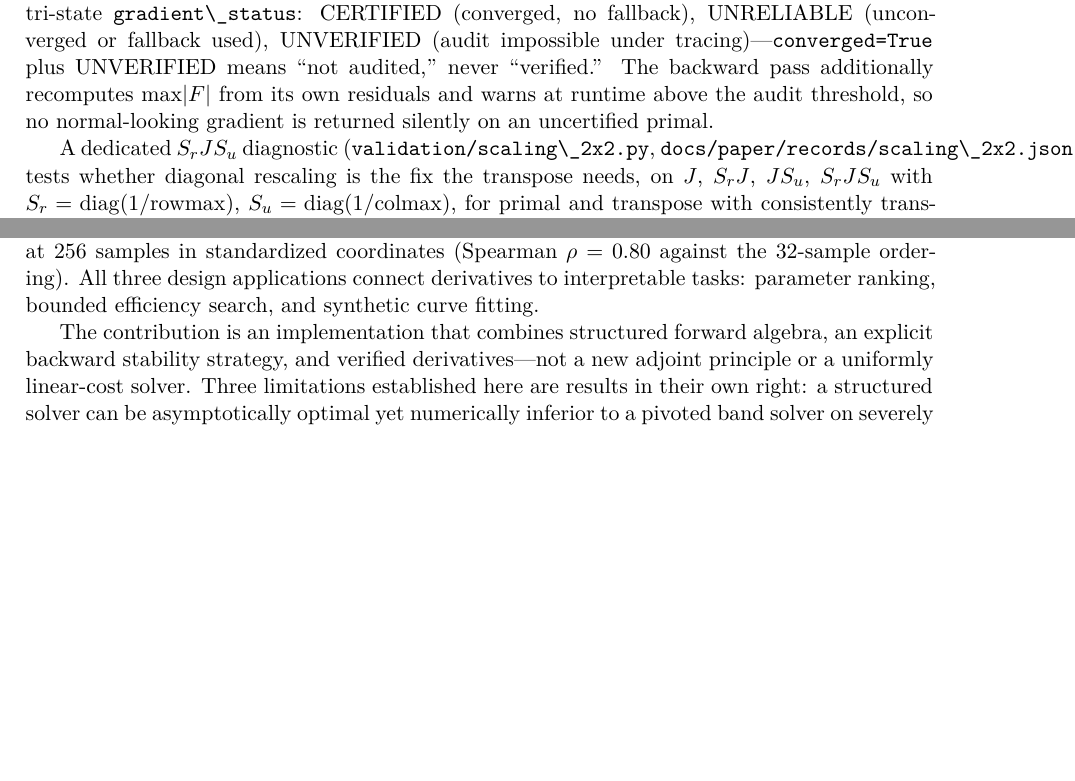
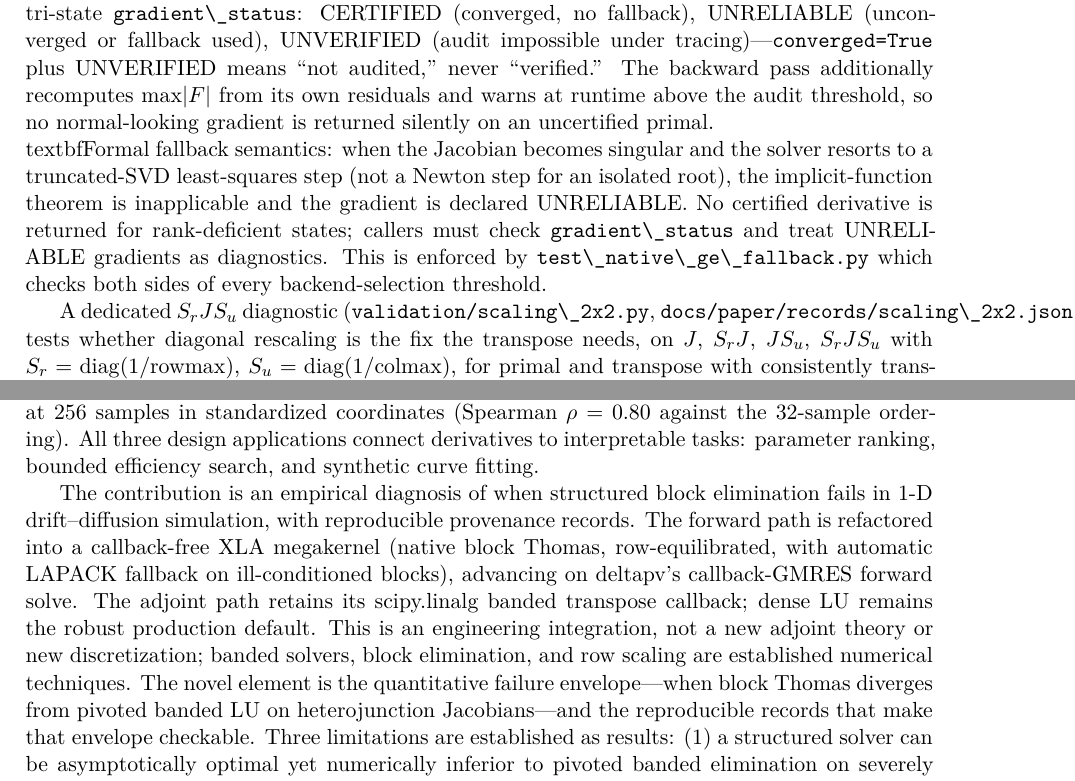
Before and after one commit to medmo13/driftjax, a LaTeX paper (docs/paper/DriftJax_paper.tex, which reads docs/paper/DriftJax_content.tex): two parts of pages 12 and 20 of 24 before the commit and two parts of pages 12 and 21 of 25 after it, joined at a grey line, cut so that both start at the same text, the shorter picture padded with empty space. Compiled offline with pdfLaTeX.

Commit message:
docs: address scientific review observations 1-3, 9
- Add backend matrix table (resolves arch contradiction)
- Fix "pivoted" terminology: native GE is block-Thomas, not band-pivoted
- Reframe novelty as failure envelope diagnosis
- Add formal fallback semantics for singular states
- Fix version/commit provenance references
- Recompile paper PDF

```diff
--- a/docs/paper/DriftJax_content.tex
+++ b/docs/paper/DriftJax_content.tex
@@ -747,6 +770,14 @@ plus UNVERIFIED means ``not audited,'' never ``verified.'' The backward
 pass additionally recomputes max$|F|$ from its own residuals and warns
 at runtime above the audit threshold, so no normal-looking gradient is
 returned silently on an uncertified primal.
+\\textbf{Formal fallback semantics:} when the Jacobian becomes singular and
+the solver resorts to a truncated-SVD least-squares step (not a Newton step
+for an isolated root), the implicit-function theorem is inapplicable and the
+gradient is declared UNRELIABLE. No certified derivative is returned for
+rank-deficient states; callers must check \code{gradient\_status} and
+treat UNRELIABLE gradients as diagnostics. This is enforced by
+\code{test\_native\_ge\_fallback.py} which checks both sides of every
+backend-selection threshold.
 
 A dedicated $S_rJS_u$ diagnostic (\code{validation/scaling\_2x2.py},
 \code{docs/paper/records/scaling\_2x2.json}) tests whether diagonal
@@ -1266,9 +1297,19 @@ All three design applications connect derivatives to interpretable
 tasks: parameter ranking, bounded efficiency search, and synthetic
 curve fitting.
 
-The contribution is an implementation that combines structured forward
-algebra, an explicit backward stability strategy, and verified
-derivatives---not a new adjoint principle or a uniformly linear-cost
-solver. Three limitations established here are results in their own
-right: a structured solver can be asymptotically optimal yet numerically
-inferior to a pivoted band solver on severely scaled semiconductor
+The contribution is an empirical diagnosis of when structured block
+elimination fails in 1-D drift--diffusion simulation, with reproducible
+provenance records. The forward path is refactored into a callback-free
+XLA megakernel (native block Thomas, row-equilibrated, with automatic
+LAPACK fallback on ill-conditioned blocks), advancing on deltapv's
+callback-GMRES forward solve. The adjoint path retains its
+scipy.linalg banded transpose callback; dense LU remains the robust
+production default. This is an engineering integration, not a new
+adjoint theory or new discretization; banded solvers, block elimination,
+and row scaling are established numerical techniques. The novel element
+is the quantitative failure envelope---when block Thomas diverges from
+pivoted banded LU on heterojunction Jacobians---and the reproducible
+records that make that envelope checkable. Three limitations are
+established as results: (1) a structured solver can be asymptotically
+optimal yet numerically inferior to pivoted banded elimination on
+severely scaled systems; (2) gradient accuracy depends on more than
```
Also changed, not shown: docs/paper/provenance_table.tex (+1 -1 lines), docs/paper/DriftJax_content.tex (53 more changed lines).
